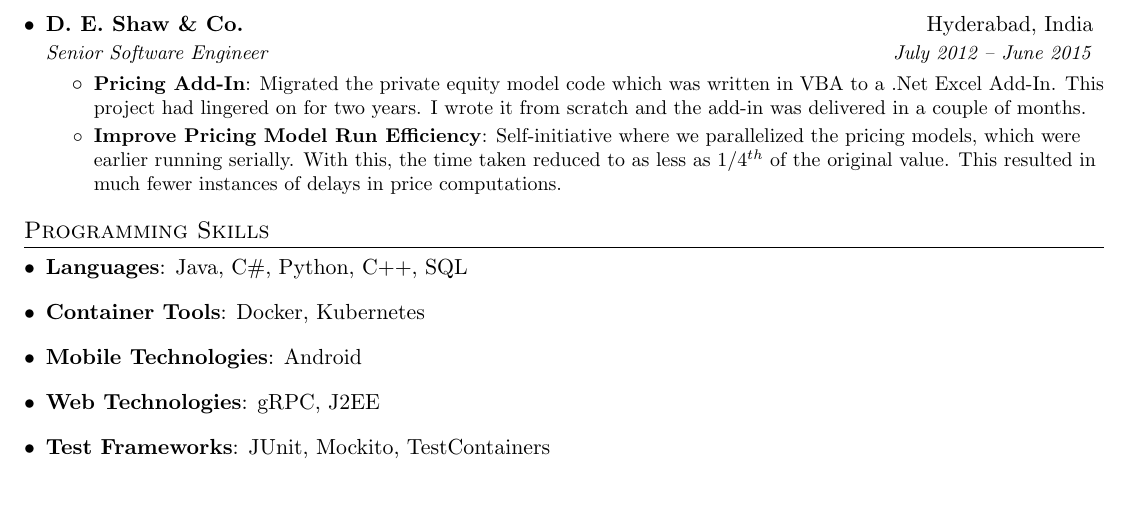
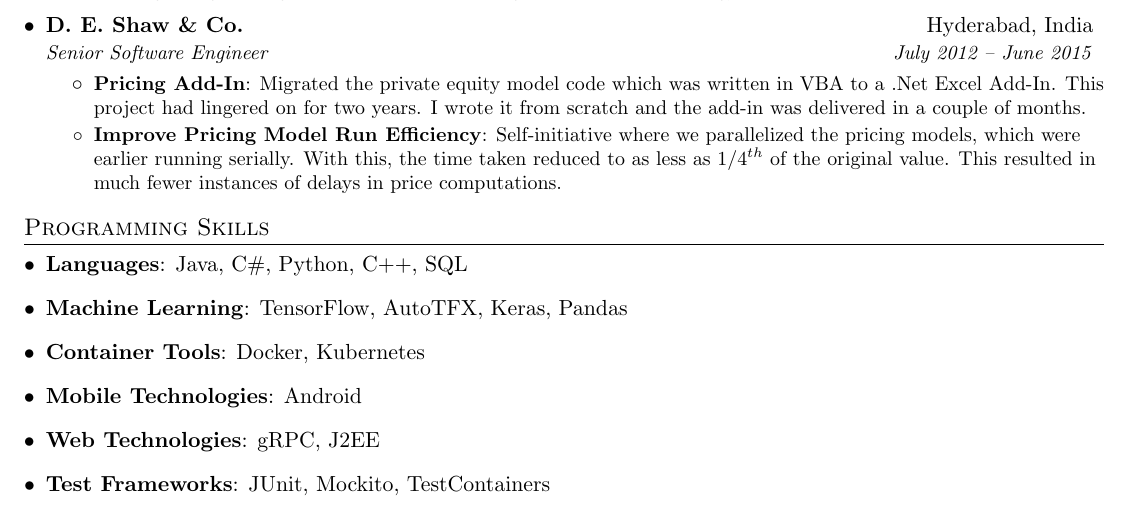
Before and after one commit to kislaykishore/resume, a LaTeX document (kislay_kishore.tex): part of page 1 of 2, cut so that both start at the same text. Compiled offline with pdfLaTeX.

Commit message:
Add Machine Learning as skill

```diff
--- a/kislay_kishore.tex
+++ b/kislay_kishore.tex
@@ -138,6 +138,9 @@
       \textbf{Languages}{: Java, C\#, Python, C++, SQL}
     }
     \item{
+      \textbf{Machine Learning}{: TensorFlow, AutoTFX, Keras, Pandas}
+    }
+    \item{
       \textbf{Container Tools}{: Docker, Kubernetes}
     }
     \item{
```
Also changed, not shown: kislay_kishore.pdf.
